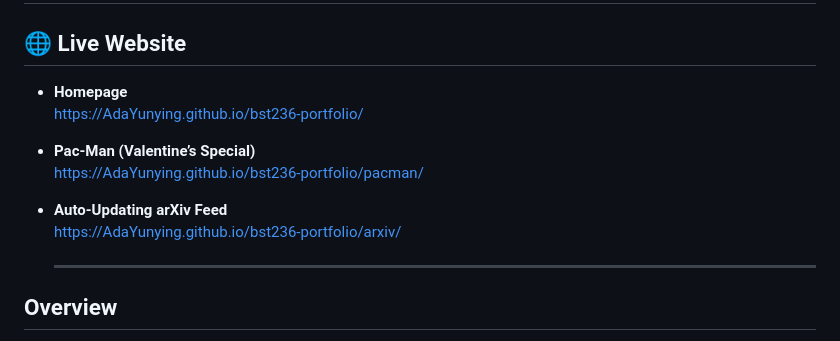
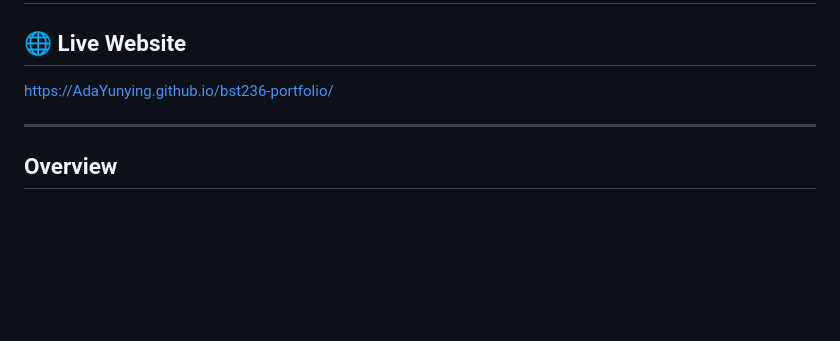
Before and after one commit to AdaYunying/bst236-portfolio, a Markdown page: README.md, the part around the change. GitHub-like rendering; blank space fills up the shorter version.

Commit message:
Update README to simplify project links
Removed specific project links from the README.

```diff
--- a/README.md
+++ b/README.md
@@ -2,14 +2,7 @@
 
 ## 🌐 Live Website
 
-- **Homepage**
-  https://AdaYunying.github.io/bst236-portfolio/
-
-- **Pac-Man (Valentine’s Special)**
-  https://AdaYunying.github.io/bst236-portfolio/pacman/
-
-- **Auto-Updating arXiv Feed**
-  https://AdaYunying.github.io/bst236-portfolio/arxiv/
+ https://AdaYunying.github.io/bst236-portfolio/
 
   ---
 
```
